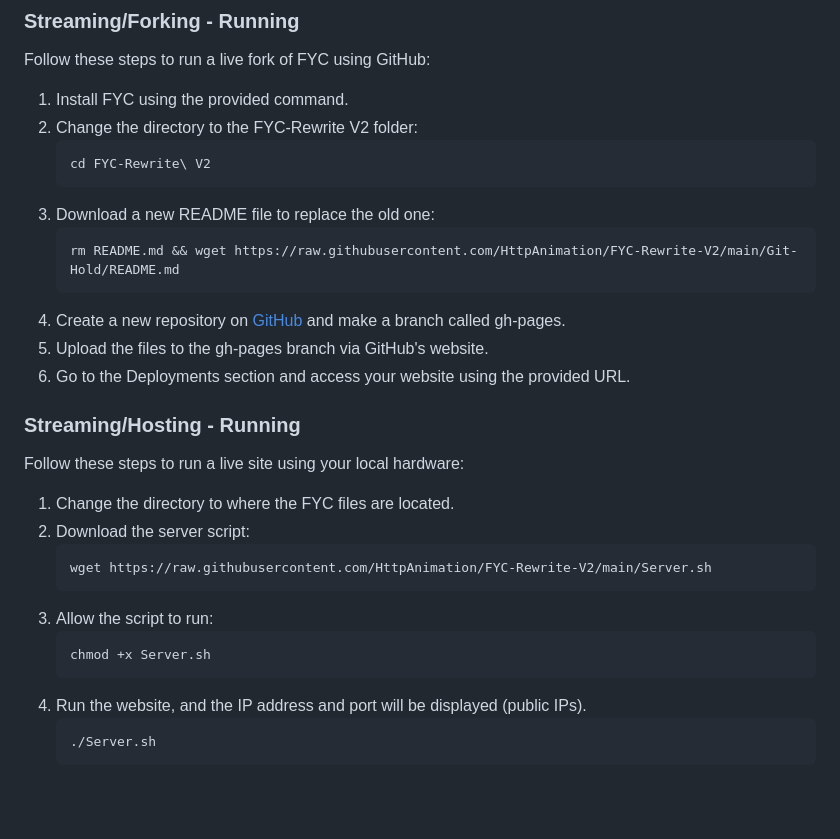
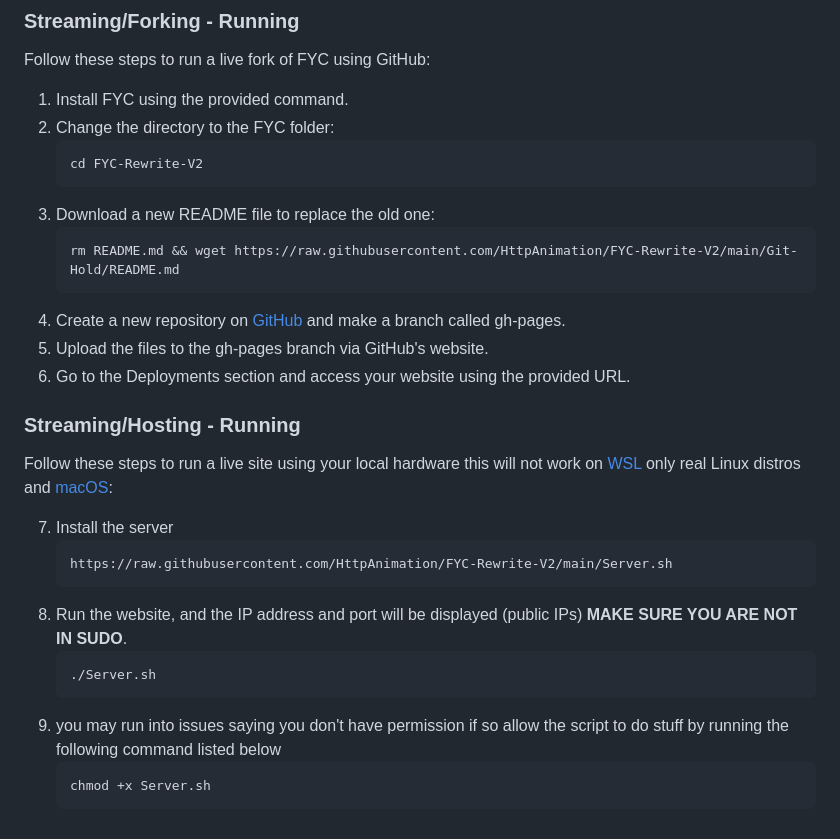
Before and after one commit to HttpAnimation/FYC-Rewrite-V2, a Markdown page: README.md, the part around one of its changes. GitHub-like rendering; blank space fills up the shorter version.

````diff
--- a/README.md
+++ b/README.md
@@ -69,9 +62,9 @@ Hosting is the best way to have an FYC site, but it has some downsides. No one o
 Follow these steps to run a live fork of FYC using GitHub:
 
 1) Install FYC using the provided command.
-2) Change the directory to the FYC-Rewrite V2 folder:
+2) Change the directory to the FYC folder:
    ```bash
-   cd FYC-Rewrite\ V2
+   cd FYC-Rewrite-V2
    ```
 3) Download a new README file to replace the old one:
    ```bash
@@ -83,18 +76,17 @@ Follow these steps to run a live fork of FYC using GitHub:
 
 ### Streaming/Hosting - Running
 
-Follow these steps to run a live site using your local hardware:
+Follow these steps to run a live site using your local hardware this will not work on [WSL](https://learn.microsoft.com/en-us/windows/wsl/install) only real Linux distros and [macOS](https://www.apple.com/macos):
 
-1) Change the directory to where the FYC files are located.
-2) Download the server script:
-   ```bash
-   wget https://raw.githubusercontent.com/HttpAnimation/FYC-Rewrite-V2/main/Server.sh
-   ```
-3) Allow the script to run:
-   ```bash
-   chmod +x Server.sh
-   ```
-4) Run the website, and the IP address and port will be displayed (public IPs).
+7) Install the server
+    ```bash
+    https://raw.githubusercontent.com/HttpAnimation/FYC-Rewrite-V2/main/Server.sh
+    ```
+6) Run the website, and the IP address and port will be displayed (public IPs) **MAKE SURE YOU ARE NOT IN SUDO**.
     ```bash
     ./Server.sh
     ```
+7) you may run into issues saying you don't have permission if so allow the script to do stuff by running the following command listed below
+    ```bash
+    chmod +x Server.sh
+    ```
````
Also changed, not shown: other parts of README.md (+32 -39 lines).
